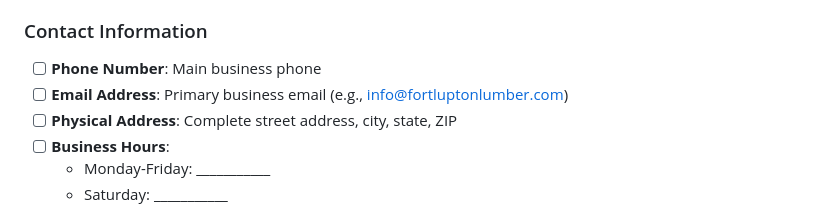
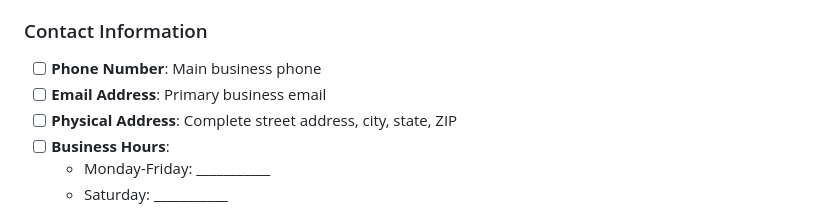
Before and after one commit to bwilli55555/Fort-Lupton-Lumber-Mill, a Markdown page: Jons to do list.md, the part around the change. Rendered like a GitHub page.

```diff
--- a/Jons to do list.md
+++ b/Jons to do list.md
@@ -15,7 +15,7 @@ Jon, please provide the following information to complete the website. Each sect
 
 ### Contact Information
 - [ ] **Phone Number**: Main business phone
-- [ ] **Email Address**: Primary business email (e.g., info@fortluptonlumber.com)
+- [ ] **Email Address**: Primary business email
 - [ ] **Physical Address**: Complete street address, city, state, ZIP
 - [ ] **Business Hours**:
   - Monday-Friday: ___________
```
